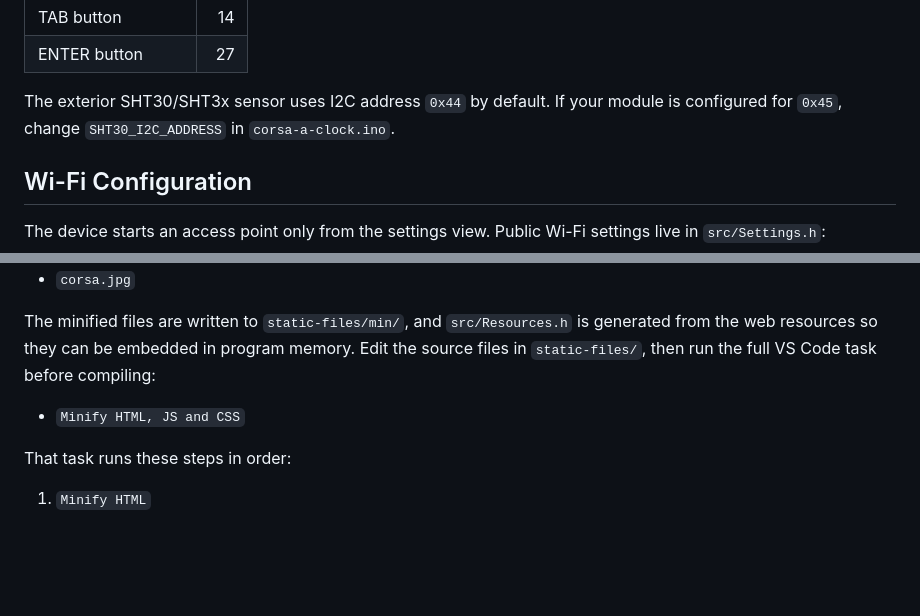
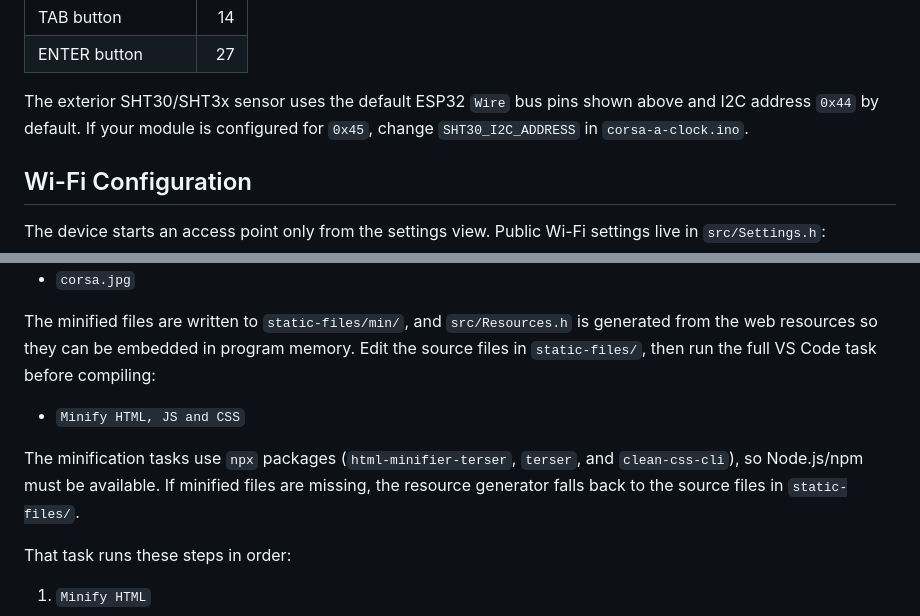
Before and after one commit to llgarrido/corsa-a-clock, a Markdown page: README.md, 2 parts joined by grey strips. GitHub-like rendering; blank space fills up the shorter version.

Commit message:
Clarify README hardware and build workflow
Document that the exterior SHT3x sensor uses the default ESP32 Wire pins, and
note the Node.js/npx dependency for minifying web resources with source-file
fallbacks.

```diff
--- a/README.md
+++ b/README.md
@@ -42,7 +42,7 @@ Pins used by the firmware:
 | TAB button | 14 |
 | ENTER button | 27 |
 
-The exterior SHT30/SHT3x sensor uses I2C address `0x44` by default. If your module is configured for `0x45`, change `SHT30_I2C_ADDRESS` in `corsa-a-clock.ino`.
+The exterior SHT30/SHT3x sensor uses the default ESP32 `Wire` bus pins shown above and I2C address `0x44` by default. If your module is configured for `0x45`, change `SHT30_I2C_ADDRESS` in `corsa-a-clock.ino`.
 
 ## Wi-Fi Configuration
 
@@ -85,6 +85,8 @@ The page served by the ESP32 lives in `static-files/`:
 The minified files are written to `static-files/min/`, and `src/Resources.h` is generated from the web resources so they can be embedded in program memory. Edit the source files in `static-files/`, then run the full VS Code task before compiling:
 
 - `Minify HTML, JS and CSS`
+
+The minification tasks use `npx` packages (`html-minifier-terser`, `terser`, and `clean-css-cli`), so Node.js/npm must be available. If minified files are missing, the resource generator falls back to the source files in `static-files/`.
 
 That task runs these steps in order:
 
```
